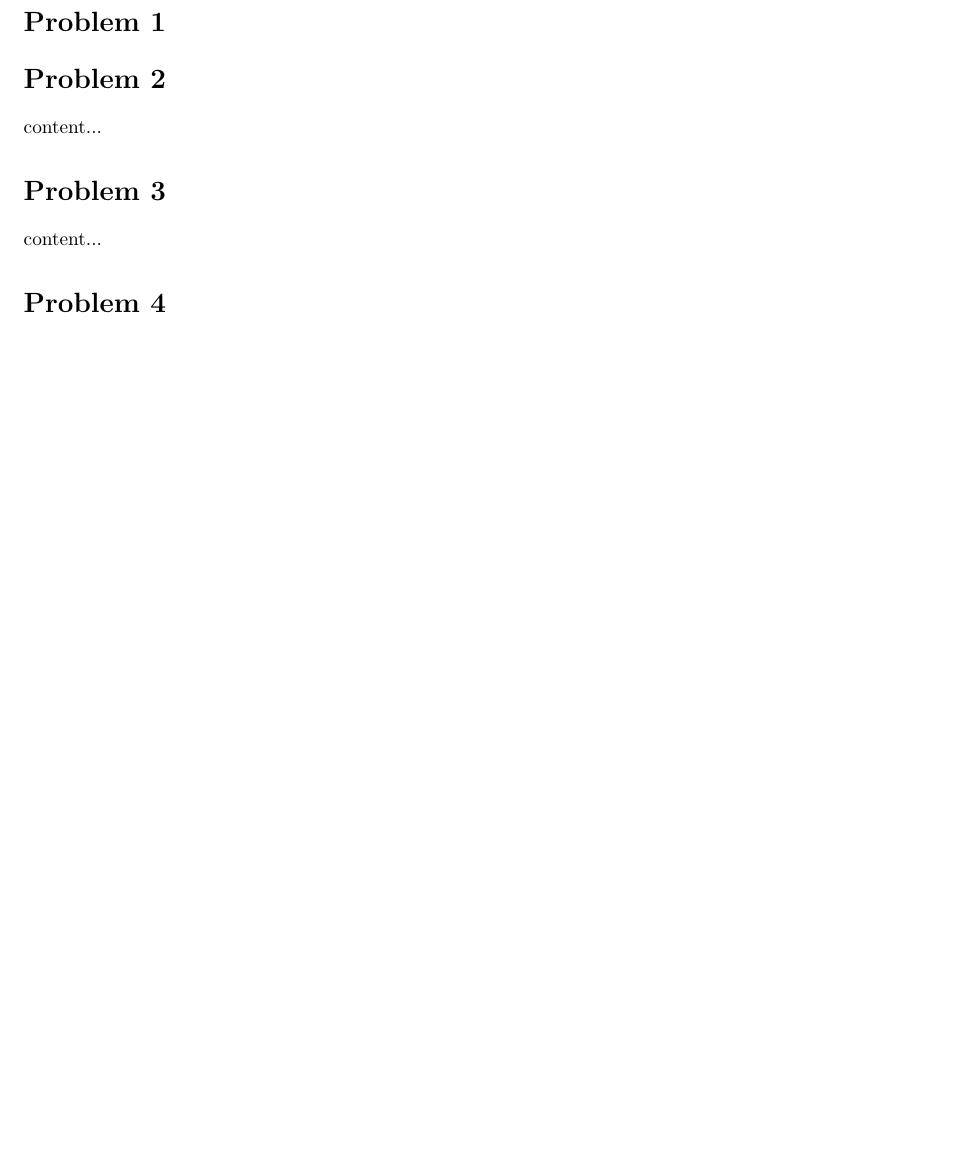
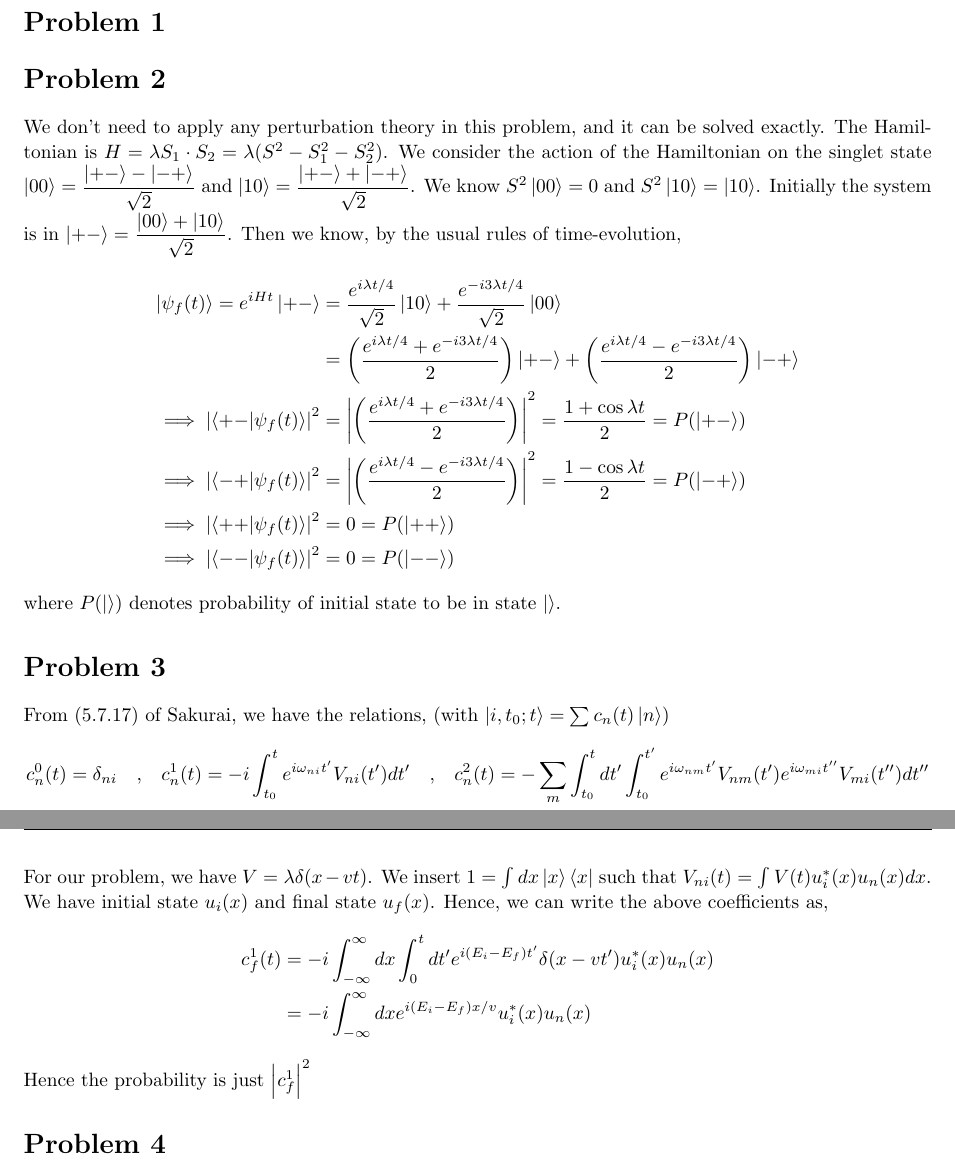
Before and after one commit to adivijaykumar/courses, a LaTeX document (qmech/assign_5/assign_5.tex): part of page 1 of 2 before the commit and two parts of pages 1 and 2 of 3 after it, the two joined at a grey line, cut so that both start at the same text, the shorter picture padded with empty space. Compiled offline with pdfLaTeX.

Commit message:
qm assignment q3

```diff
--- a/qmech/assign_5/assign_5.tex
+++ b/qmech/assign_5/assign_5.tex
@@ -160,8 +160,17 @@
 
 
 
-\begin{homeworkProblem}
-	content...
+\begin{homeworkProblem}[2]
+	We don't need to apply any perturbation theory in this problem, and it can be solved exactly. The Hamiltonian is $ H = \lambda S_1 \cdot S_2 = \lambda( S^2 - S_1^2 - S_2^2 ) $. We consider the action of the Hamiltonian on the singlet state $ \ket{0 0} = \dfrac{\ket{+ -} - \ket{- +}}{\sqrt{2}} $ and $ \ket{1 0 }  = \dfrac{\ket{+ -} + \ket{- +}}{\sqrt{2}} $. We know $ S^2 \ket{00} = 0  $ and $ S^2 \ket{10} = \ket{10} $. Initially the system is in $ \ket{+-} = \dfrac{\ket{00} + \ket{10}}{\sqrt{2}} $. Then we know, by the usual rules of time-evolution,
+	\begin{align*}
+	\ket{\psi_f(t)} = e^{i H t} \ket{+-} &= \dfrac{e^{i\lambda t/4}}{\sqrt{2}} \ket{10} + \dfrac{e^{-i3\lambda t/4}}{\sqrt{2}} \ket{00}\\
+	&= \qty(\dfrac{e^{i\lambda t/4}  +{e^{-i3\lambda t/4}}}{2}) \ket{+-} + \qty(\dfrac{e^{i\lambda t/4}  - {e^{-i3\lambda t/4}}}{2}) \ket{-+}\\
+	\implies \abs{\ip{+-}{{\psi_f(t)}}}^2 &= \abs{\qty(\dfrac{e^{i\lambda t/4}  +{e^{-i3\lambda t/4}}}{2})}^2  = \dfrac{1 + \cos \lambda t}{2} =  P(\ket{+-})\\
+	\implies \abs{\ip{-+}{{\psi_f(t)}}}^2 &= \abs{\qty(\dfrac{e^{i\lambda t/4}  - {e^{-i3\lambda t/4}}}{2})}^2  = \dfrac{1 - \cos \lambda t}{2} = P(\ket{-+})\\
+	\implies \abs{\ip{++}{{\psi_f(t)}}}^2 &= 0 =  P(\ket{++})\\
+	\implies \abs{\ip{--}{{\psi_f(t)}}}^2 &= 0 =  P(\ket{--})
+	\end{align*}
+	where $ P(\ket{}) $ denotes probability of initial state to be in state $ \ket{} $.
 \end{homeworkProblem}
 
 
@@ -173,8 +182,17 @@
 
 
 
-\begin{homeworkProblem}
-	content...
+\begin{homeworkProblem}[3]
+	From $ (5.7.17) $ of Sakurai, we have the relations, (with $ \ket{i,t_0;t} = \sum c_n(t) \ket{n} $)
+	\begin{equation*}
+	c_n^0 (t) = \delta_{ni} \qq{,} c_n^1 (t) = -i \int_{t_0}^{t} e^{i \omega_{ni} t'} V_{ni}(t') dt' \qq{,} c_n^2 (t) = - \sum_m \int_{t_0}^t dt' \int_{t_0}^{t'}  e^{i \omega_{nm} t'} V_{nm}(t')  e^{i \omega_{mi} t''} V_{mi}(t'')   dt''
+	\end{equation*}
+	For our problem, we have $ V = \lambda \delta (x - vt) $. We insert $ 1 = \int dx \ket{x} \bra{x} $ such that $ V_{ni}(t) = \int V(t) u_i^* (x) u_n (x) dx $. We have initial state $ u_i (x) $ and final state $ u_f(x) $. Hence, we can write the above coefficients as,
+	\begin{align*}
+	c_f^1 (t) &= -i  \int_{-\infty}^{\infty} dx \int_{0}^{t} dt' e^{i (E_i - E_f) t'} \delta(x - vt') u_i^* (x) u_n (x)  \\
+	 &= -i \int_{-\infty}^{\infty} dx  e^{i (E_i - E_f) x/v}  u_i^* (x) u_n (x)
+	\end{align*}
+	Hence the probability is just $ \abs{c_f^1}^2 $
 \end{homeworkProblem}
 
 
```
Also changed, not shown: qmech/assign_5/assign_5.pdf, 1 other file.
